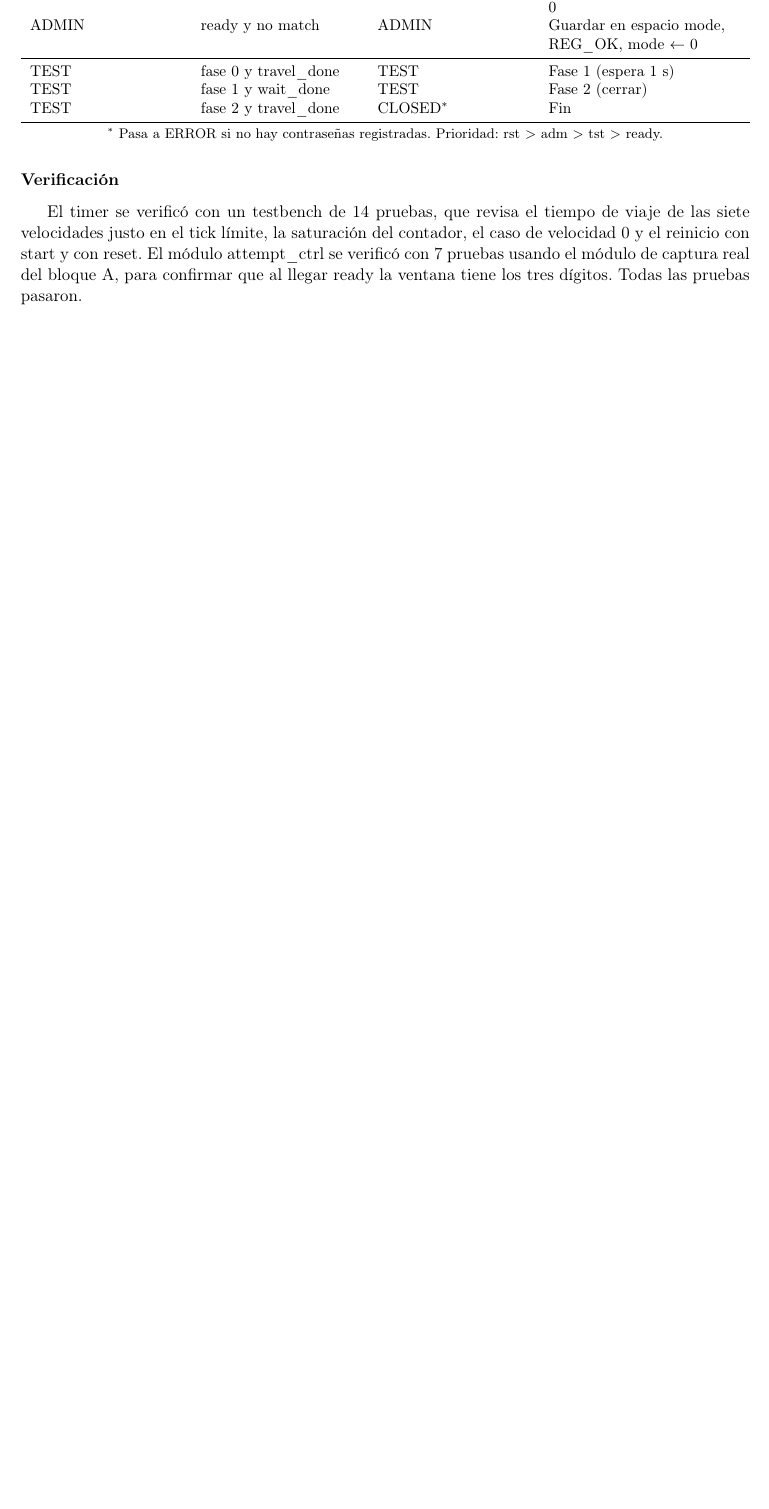
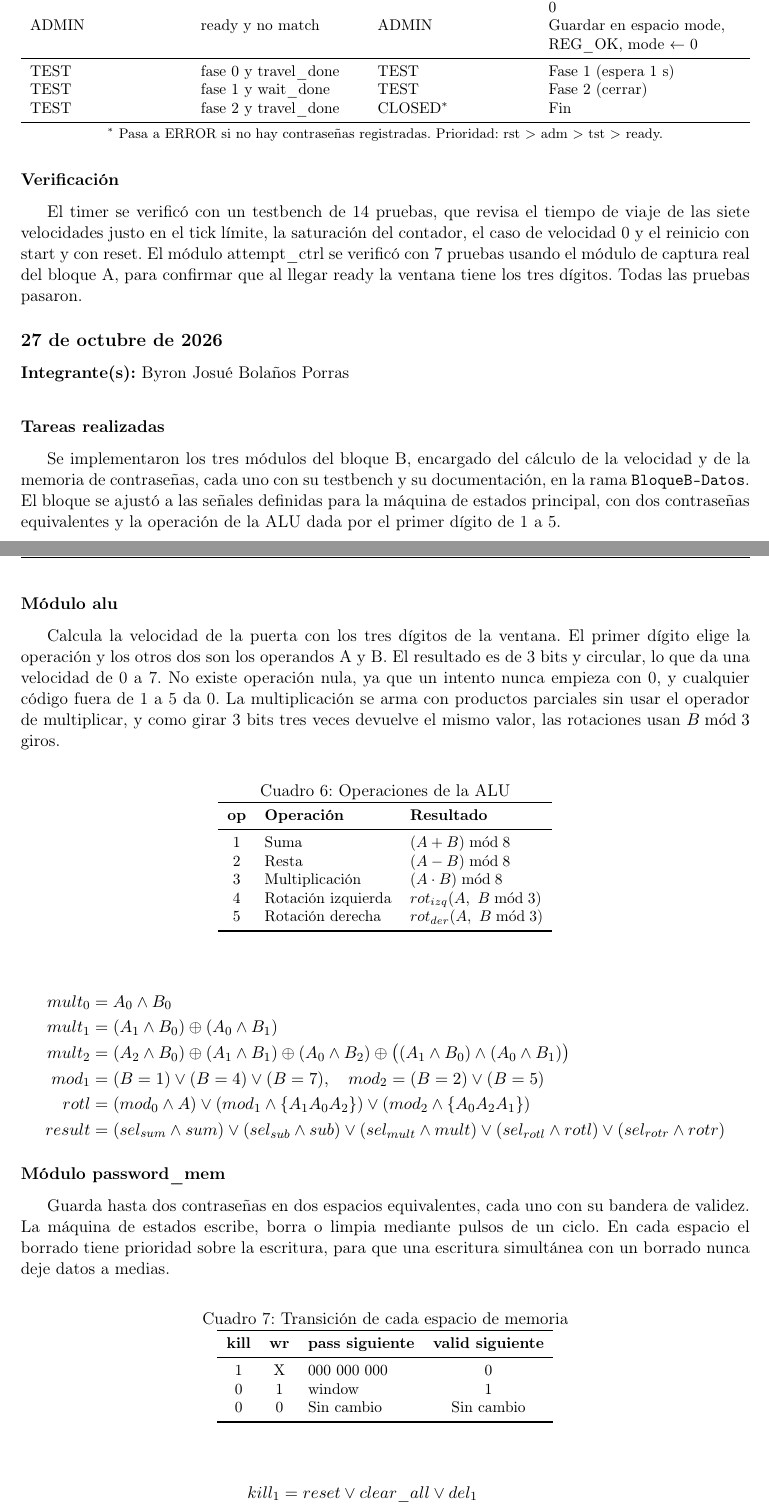
Before and after one commit to Isaac-Arias-Picado/I_Arias-compu-archi-found-G1-2025, a LaTeX document (docs/bitacora/bitacora.tex): part of page 9 of 9 before the commit and two parts of pages 9 and 10 of 11 after it, the two joined at a grey line, cut so that both start at the same text, the shorter picture padded with empty space. Compiled offline with pdfLaTeX.

Commit message:
bitacora: entrada del 27 de octubre (bloque B)

```diff
--- a/docs/bitacora/bitacora.tex
+++ b/docs/bitacora/bitacora.tex
@@ -327,3 +329,65 @@ TEST & fase 2 y travel\_done & CLOSED$^*$ & Fin \\
 
 El timer se verificó con un testbench de 14 pruebas, que revisa el tiempo de viaje de las siete velocidades justo en el tick límite, la saturación del contador, el caso de velocidad 0 y el reinicio con start y con reset. El módulo attempt\_ctrl se verificó con 7 pruebas usando el módulo de captura real del bloque A, para confirmar que al llegar ready la ventana tiene los tres dígitos. Todas las pruebas pasaron.
 
+\entrada{27 de octubre de 2026}{Byron Josué Bolaños Porras}
+
+\subsubsection*{Tareas realizadas}
+
+Se implementaron los tres módulos del bloque B, encargado del cálculo de la velocidad y de la memoria de contraseñas, cada uno con su testbench y su documentación, en la rama \texttt{BloqueB-Datos}. El bloque se ajustó a las señales definidas para la máquina de estados principal, con dos contraseñas equivalentes y la operación de la ALU dada por el primer dígito de 1 a 5.
+
+\subsubsection*{Módulo alu}
+
+Calcula la velocidad de la puerta con los tres dígitos de la ventana. El primer dígito elige la operación y los otros dos son los operandos A y B. El resultado es de 3 bits y circular, lo que da una velocidad de 0 a 7. No existe operación nula, ya que un intento nunca empieza con 0, y cualquier código fuera de 1 a 5 da 0. La multiplicación se arma con productos parciales sin usar el operador de multiplicar, y como girar 3 bits tres veces devuelve el mismo valor, las rotaciones usan $B \bmod 3$ giros.
+
+\begin{table}[H]
+\centering
+\small
+\caption{Operaciones de la ALU}
+\begin{tabular}{c l l}
+\toprule
+\textbf{op} & \textbf{Operación} & \textbf{Resultado} \\
+\midrule
+1 & Suma & $(A + B) \bmod 8$ \\
+2 & Resta & $(A - B) \bmod 8$ \\
+3 & Multiplicación & $(A \cdot B) \bmod 8$ \\
+4 & Rotación izquierda & $rot_{izq}(A,\ B \bmod 3)$ \\
+5 & Rotación derecha & $rot_{der}(A,\ B \bmod 3)$ \\
+\bottomrule
+\end{tabular}
+\end{table}
+
+\begin{align*}
+mult_0 &= A_0 \land B_0 \\
+mult_1 &= (A_1 \land B_0) \oplus (A_0 \land B_1) \\
+mult_2 &= (A_2 \land B_0) \oplus (A_1 \land B_1) \oplus (A_0 \land B_2) \oplus \big((A_1 \land B_0) \land (A_0 \land B_1)\big) \\
+mod_1 &= (B = 1) \lor (B = 4) \lor (B = 7), \quad mod_2 = (B = 2) \lor (B = 5) \\
+rotl &= (mod_0 \land A) \lor (mod_1 \land \{A_1 A_0 A_2\}) \lor (mod_2 \land \{A_0 A_2 A_1\}) \\
+result &= (sel_{sum} \land sum) \lor (sel_{sub} \land sub) \lor (sel_{mult} \land mult) \lor (sel_{rotl} \land rotl) \lor (sel_{rotr} \land rotr)
+\end{align*}
+
+\subsubsection*{Módulo password\_mem}
+
+Guarda hasta dos contraseñas en dos espacios equivalentes, cada uno con su bandera de validez. La máquina de estados escribe, borra o limpia mediante pulsos de un ciclo. En cada espacio el borrado tiene prioridad sobre la escritura, para que una escritura simultánea con un borrado nunca deje datos a medias.
+
+\begin{table}[H]
+\centering
+\small
+\caption{Transición de cada espacio de memoria}
+\begin{tabular}{c c l c}
+\toprule
+\textbf{kill} & \textbf{wr} & \textbf{pass siguiente} & \textbf{valid siguiente} \\
+\midrule
+1 & X & 000 000 000 & 0 \\
+0 & 1 & window & 1 \\
+0 & 0 & Sin cambio & Sin cambio \\
+\bottomrule
+\end{tabular}
+\end{table}
+
+\begin{align*}
+kill_1 &= reset \lor clear\_all \lor del_1 \\
+load_1 &= wr_1 \land \lnot kill_1 \\
+hold_1 &= \lnot wr_1 \land \lnot kill_1 \\
+pass1_{next} &= (load_1 \land window) \lor (hold_1 \land pass1) \\
+valid1_{next} &= load_1 \lor (hold_1 \land valid1)
+\end{align*}
```
Also changed, not shown: docs/bitacora/bitacora.pdf, docs/bitacora/bitacora.tex (18 more changed lines).
